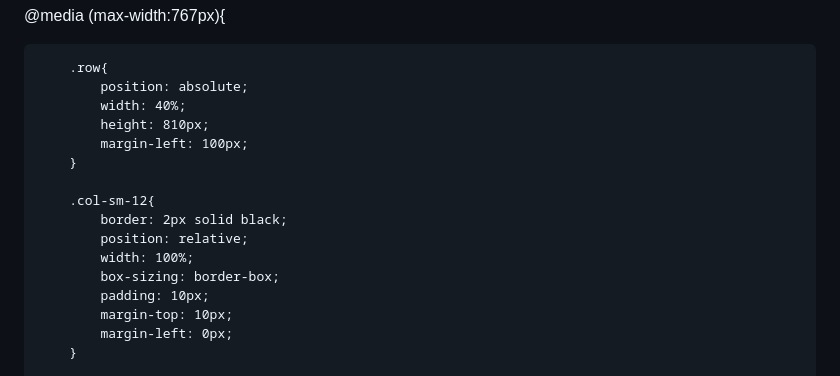
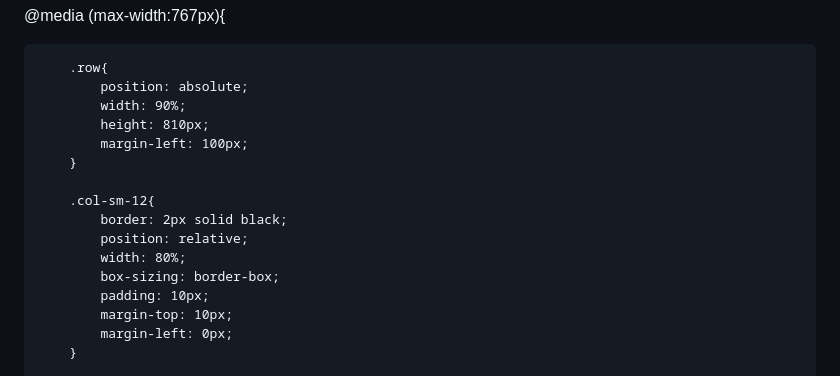
Before and after one commit to jashhirani/MODULE2-ASSIGNMENT, a Markdown page: README.md, the part around the change. GitHub-like rendering.

```diff
--- a/README.md
+++ b/README.md
@@ -126,7 +126,7 @@
 
 		.row{
 			position: absolute;
-			width: 40%;
+			width: 90%;
 			height: 810px;
 			margin-left: 100px;
 		}
@@ -134,7 +134,7 @@
 		.col-sm-12{
 			border: 2px solid black;
 			position: relative;
-			width: 100%;
+			width: 80%;
 			box-sizing: border-box;
 			padding: 10px;
 			margin-top: 10px;
```
